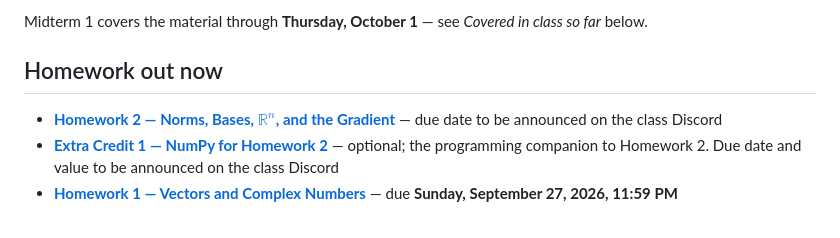
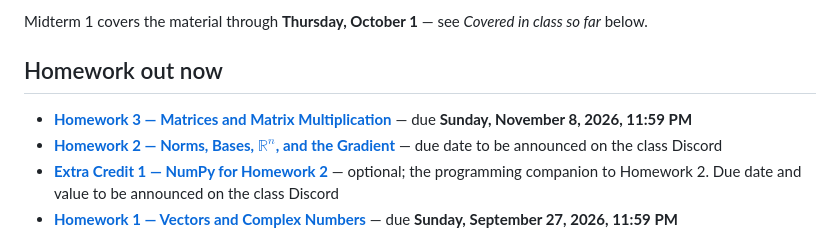
Before and after one commit to KevBedoya/MATH231-Queens-College-Fall-2026-Linear-Algebra-I-, a Markdown page: README.md, the part around the change. Rendered like a GitHub page.

Commit message:
Link Homework 3 from the README, due Sunday, November 8
Co-Authored-By: Claude Opus 5.5 (1M context) <noreply@anthropic.com>
Claude-Session: https://claude.ai/code/session_01BkgZjfMyyfxrUnx1bJN9NK

```diff
--- a/README.md
+++ b/README.md
@@ -19,6 +19,8 @@ Midterm 1 covers the material through **Thursday, October 1** — see
 
 ## Homework out now
 
+- [**Homework 3 — Matrices and Matrix Multiplication**](homework/MATH231_homework_3.pdf)
+  — due **Sunday, November 8, 2026, 11:59 PM**
 - [**Homework 2 — Norms, Bases, $\mathbb{R}^n$, and the Gradient**](homework/MATH231_homework_2.pdf)
   — due date to be announced on the class Discord
 - [**Extra Credit 1 — NumPy for Homework 2**](homework/MATH231_extra_credit_1.pdf)
```
